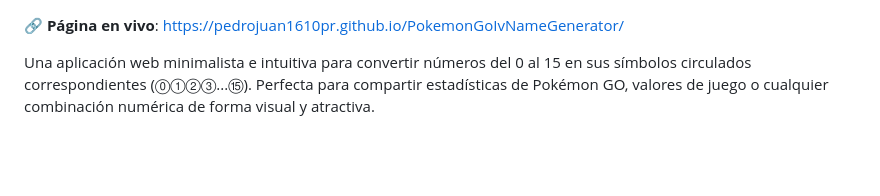
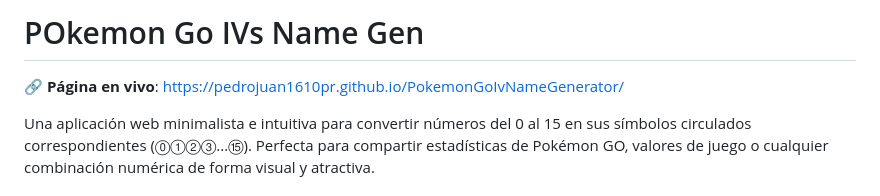
Before and after one commit to PedroJuan1610pr/PokemonGoIvNameGenerator, a Markdown page: README.md, the part around the change. Rendered like a GitHub page; blank space fills up the shorter version.

```diff
--- a/README.md
+++ b/README.md
@@ -1,3 +1,9 @@
+
+
+
+
+# POkemon Go IVs Name Gen
+
 🔗 **Página en vivo**: [https://pedrojuan1610pr.github.io/PokemonGoIvNameGenerator/](https://pedrojuan1610pr.github.io/PokemonGoIvNameGenerator/)
 
 Una aplicación web minimalista e intuitiva para convertir números del 0 al 15 en sus símbolos circulados correspondientes (⓪①②③...⑮). Perfecta para compartir estadísticas de Pokémon GO, valores de juego o cualquier combinación numérica de forma visual y atractiva.
```
